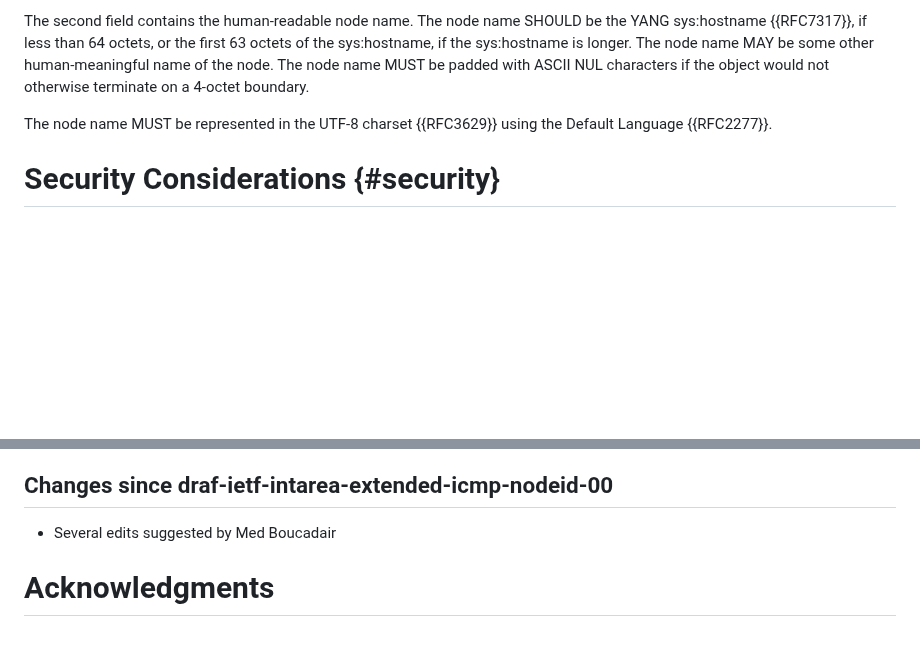
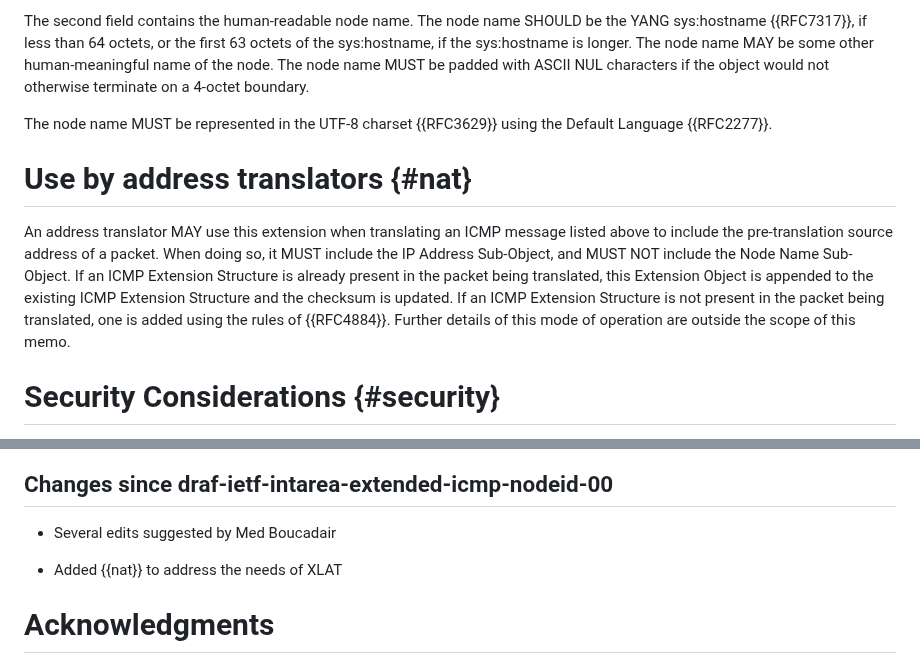
Before and after one commit to fenner/icmp-node-id, a Markdown page: draft-ietf-intarea-extended-icmp-nodeid.md, 2 parts joined by grey strips. GitHub-like rendering; blank space fills up the shorter version.

Commit message:
Add text about use in NATs
Fixes #3

```diff
--- a/draft-ietf-intarea-extended-icmp-nodeid.md
+++ b/draft-ietf-intarea-extended-icmp-nodeid.md
@@ -267,6 +267,20 @@ if the object would not otherwise terminate on a 4-octet boundary.
 The node name MUST be represented in the UTF-8 charset {{RFC3629}}
 using the Default Language {{RFC2277}}.
 
+# Use by address translators {#nat}
+
+An address translator MAY use this extension when translating
+an ICMP message listed above to include the
+pre-translation source address of a packet. When doing so, it MUST
+include the IP Address Sub-Object, and MUST NOT include the Node Name
+Sub-Object.  If an ICMP Extension Structure is already present in
+the packet being translated, this Extension Object is appended to
+the existing ICMP Extension Structure and the checksum is updated.
+If an ICMP Extension Structure is not present in the packet being
+translated, one is added using the rules of {{RFC4884}}.
+Further details of this mode of operation are outside the
+scope of this memo.
+
 # Security Considerations {#security}
 
 A node name may reveal sensitive information
@@ -323,6 +337,8 @@ This section is to be removed before publishing as an RFC.
 
 - Several edits suggested by Med Boucadair
 
+- Added {{nat}} to address the needs of XLAT
+
 # Acknowledgments
 {:numbered="false"}
 
```
